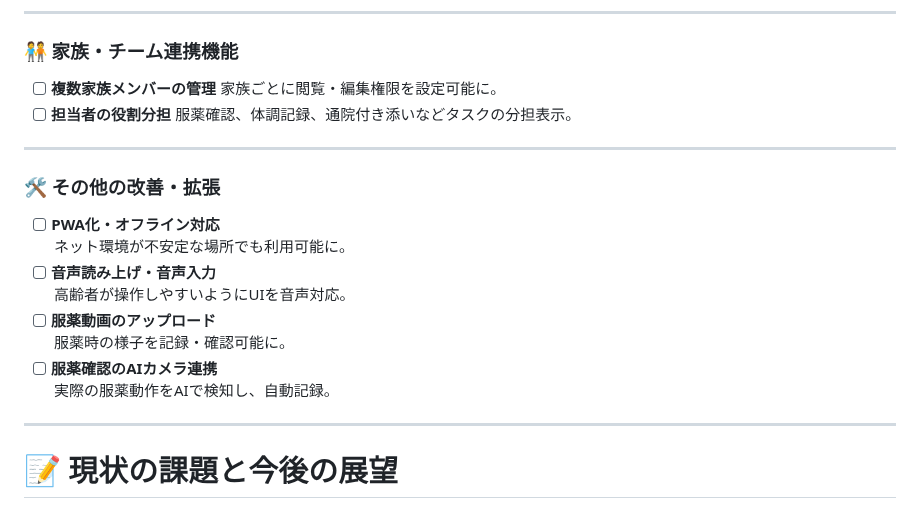
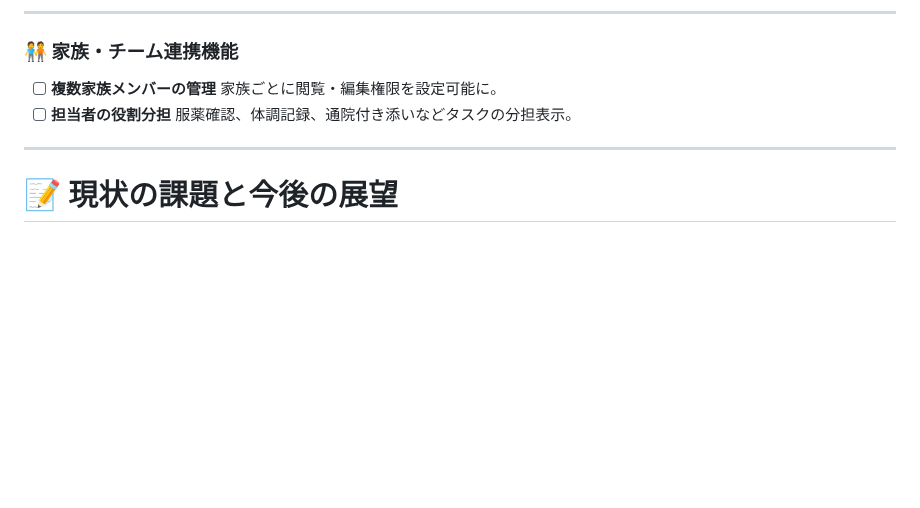
Before and after one commit to akihide-hatano/anshin-techo-clean, a Markdown page: README.md, the part around the change. Drawn GitHub-style; blank space fills up the shorter version.

Commit message:
README.mdを更新

```diff
--- a/README.md
+++ b/README.md
@@ -136,18 +136,6 @@ sail artisan migrate:fresh --seed
       服薬確認、体調記録、通院付き添いなどタスクの分担表示。
 ---
 
-### 🛠 その他の改善・拡張
-- [ ] **PWA化・オフライン対応**
-      ネット環境が不安定な場所でも利用可能に。
-- [ ] **音声読み上げ・音声入力**
-      高齢者が操作しやすいようにUIを音声対応。
-- [ ] **服薬動画のアップロード**
-      服薬時の様子を記録・確認可能に。
-- [ ] **服薬確認のAIカメラ連携**
-      実際の服薬動作をAIで検知し、自動記録。
-
----
-
 # 📝 現状の課題と今後の展望
 
 現在の「安心手帳」は、ユーザーが自由に内服薬をCRUD操作できる仕組みですが、
```
